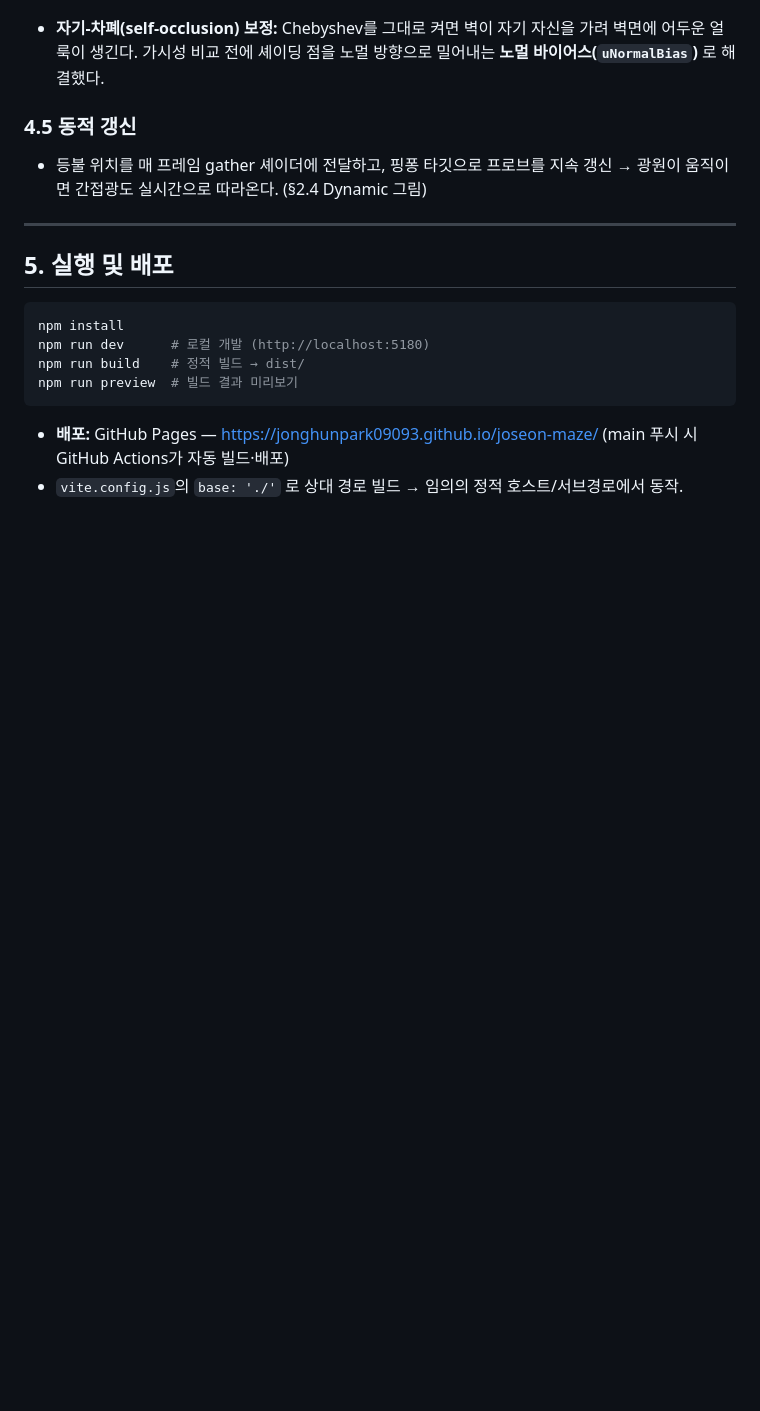
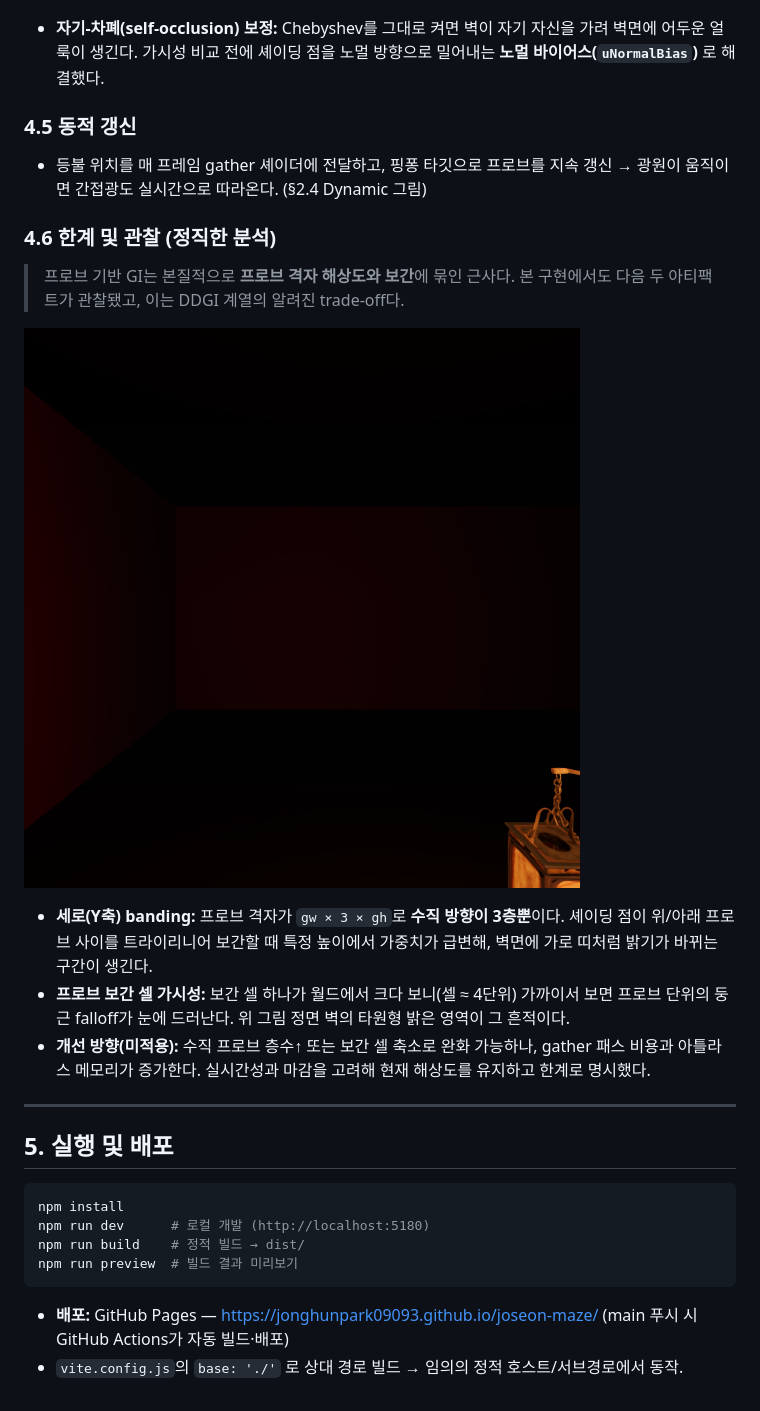
Before and after one commit to jonghunpark09093/joseon-maze, a Markdown page: REPORT.md, the part around the change. GitHub-like rendering; pictures changed too: captures/ddgi_banding.png (added); blank space fills up the shorter version.

```diff
--- a/REPORT.md
+++ b/REPORT.md
@@ -107,6 +107,16 @@
 ### 4.5 동적 갱신
 - 등불 위치를 매 프레임 gather 셰이더에 전달하고, 핑퐁 타깃으로 프로브를 지속 갱신 → 광원이 움직이면 간접광도 실시간으로 따라온다. (§2.4 Dynamic 그림)
 
+### 4.6 한계 및 관찰 (정직한 분석)
+
+> 프로브 기반 GI는 본질적으로 **프로브 격자 해상도와 보간**에 묶인 근사다. 본 구현에서도 다음 두 아티팩트가 관찰됐고, 이는 DDGI 계열의 알려진 trade-off다.
+
+![DDGI 한계 — Y축 banding과 프로브 보간 셀](captures/ddgi_banding.png)
+
+- **세로(Y축) banding:** 프로브 격자가 `gw × 3 × gh`로 **수직 방향이 3층뿐**이다. 셰이딩 점이 위/아래 프로브 사이를 트라이리니어 보간할 때 특정 높이에서 가중치가 급변해, 벽면에 가로 띠처럼 밝기가 바뀌는 구간이 생긴다.
+- **프로브 보간 셀 가시성:** 보간 셀 하나가 월드에서 크다 보니(셀 ≈ 4단위) 가까이서 보면 프로브 단위의 둥근 falloff가 눈에 드러난다. 위 그림 정면 벽의 타원형 밝은 영역이 그 흔적이다.
+- **개선 방향(미적용):** 수직 프로브 층수↑ 또는 보간 셀 축소로 완화 가능하나, gather 패스 비용과 아틀라스 메모리가 증가한다. 실시간성과 마감을 고려해 현재 해상도를 유지하고 한계로 명시했다.
+
 ---
 
 ## 5. 실행 및 배포
```
Also changed, not shown: 1 other file.
